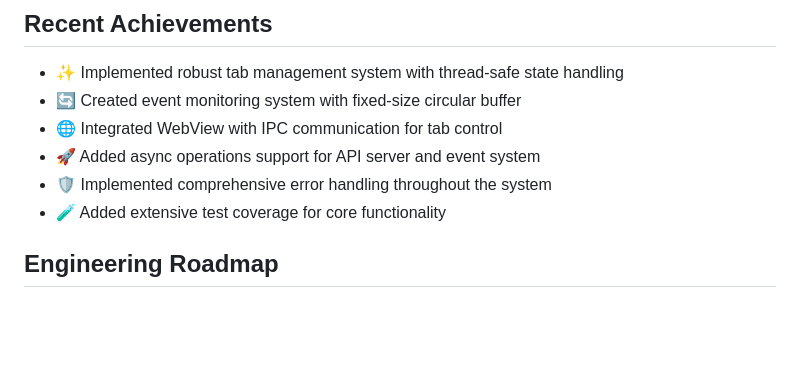
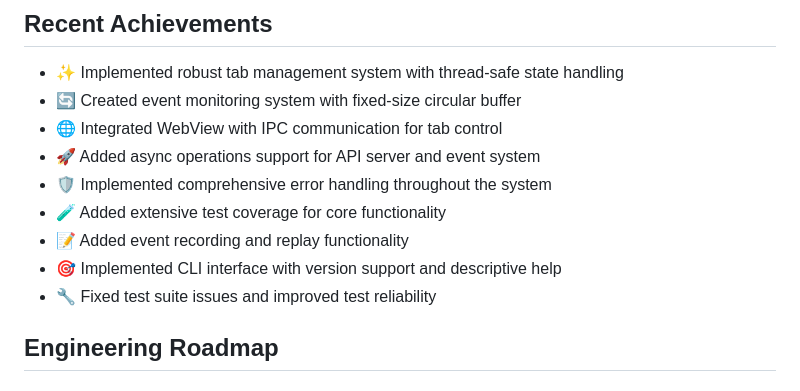
Before and after one commit to MadnessEngineering/Tinker, a Markdown page: readme.md, the part around one of its changes. GitHub-like rendering; blank space fills up the shorter version.

```diff
--- a/readme.md
+++ b/readme.md
@@ -50,6 +50,9 @@ Born in a workshop of web innovation, Tinker aims to reimagine browser testing t
 - 🚀 Added async operations support for API server and event system
 - 🛡️ Implemented comprehensive error handling throughout the system
 - 🧪 Added extensive test coverage for core functionality
+- 📝 Added event recording and replay functionality
+- 🎯 Implemented CLI interface with version support and descriptive help
+- 🔧 Fixed test suite issues and improved test reliability
 
 ## Engineering Roadmap
 
```
Also changed, not shown: other parts of readme.md (+2 -2 lines).
